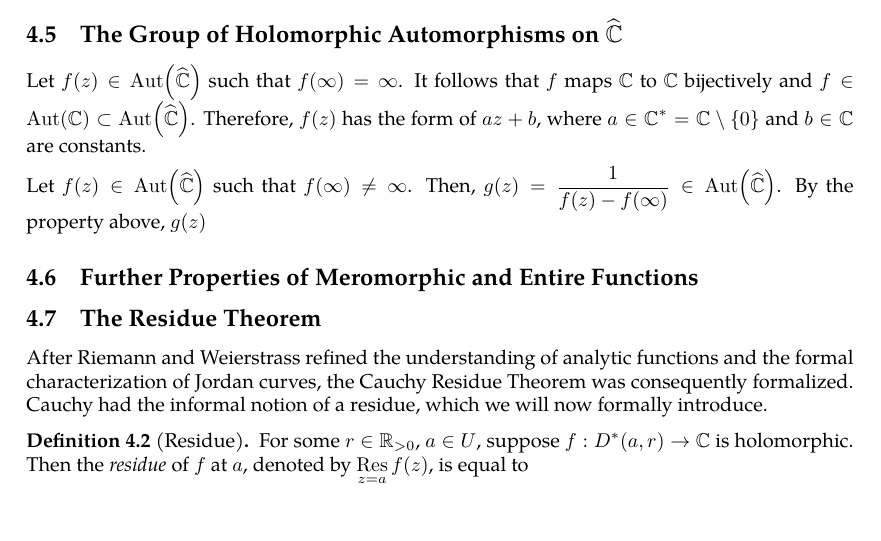
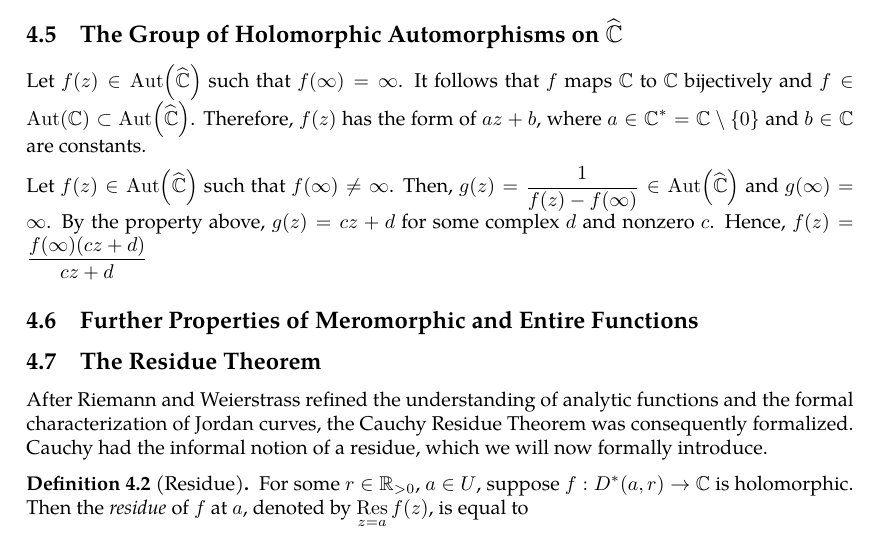
Before and after one commit to slipperking/complex-analysis-latex, a LaTeX document (main.tex): part of page 81 of 83, cut so that both start at the same text. Compiled offline with pdfLaTeX.

Commit message:
overleaf_to_git (Mon Jun 30 16:14:25 2025 -0700): update main.tex from r16240 to r16248

```diff
--- a/main.tex
+++ b/main.tex
@@ -2027,7 +2027,7 @@ Assume that \(f:\mathbb{C}\to\mathbb{C}\) is an entire automorphism, or that \(f
 \subsection{The Group of Holomorphic Automorphisms on \texorpdfstring{\(\riemannsphere\)}{the riemannsphere}}
 Let \(f(z)\in \Aut\qty(\riemannsphere)\) such that \(f(\infty)=\infty\). It follows that \(f\) maps \(\mathbb{C}\) to \(\mathbb{C}\) bijectively and \(f\in\Aut(\mathbb{C})\subset\Aut\qty(\riemannsphere)\). Therefore, \(f(z)\) has the form of \(az+b\), where \(a\in\mathbb{C}^*=\mathbb{C}\setminus\qty{0}\) and \(b\in\mathbb{C}\) are constants.
 
-Let \(f(z)\in\Aut\qty(\riemannsphere)\) such that \(f(\infty)\neq\infty\). Then, \(g(z)=\frac{1}{f(z)-f(\infty)}\in\Aut\qty(\riemannsphere)\). By the property above, \(g(z)\)
+Let \(f(z)\in\Aut\qty(\riemannsphere)\) such that \(f(\infty)\neq\infty\). Then, \(g(z)=\frac{1}{f(z)-f(\infty)}\in\Aut\qty(\riemannsphere)\) and \(g(\infty)=\infty\). By the property above, \(g(z)=cz+d\) for some complex \(d\) and nonzero \(c\). Hence, \(f(z)=\frac{f(\infty)(cz+d)}{cz+d}\)
 \subsection{Further Properties of Meromorphic and Entire Functions}
 \subsection{The Residue Theorem}\label{sec:cauchyresiduetheorem}
 After Riemann and Weierstrass refined the understanding of analytic functions and the formal characterization of Jordan curves, the Cauchy Residue Theorem was consequently formalized. Cauchy had the informal notion of a residue, which we will now formally introduce.
```
